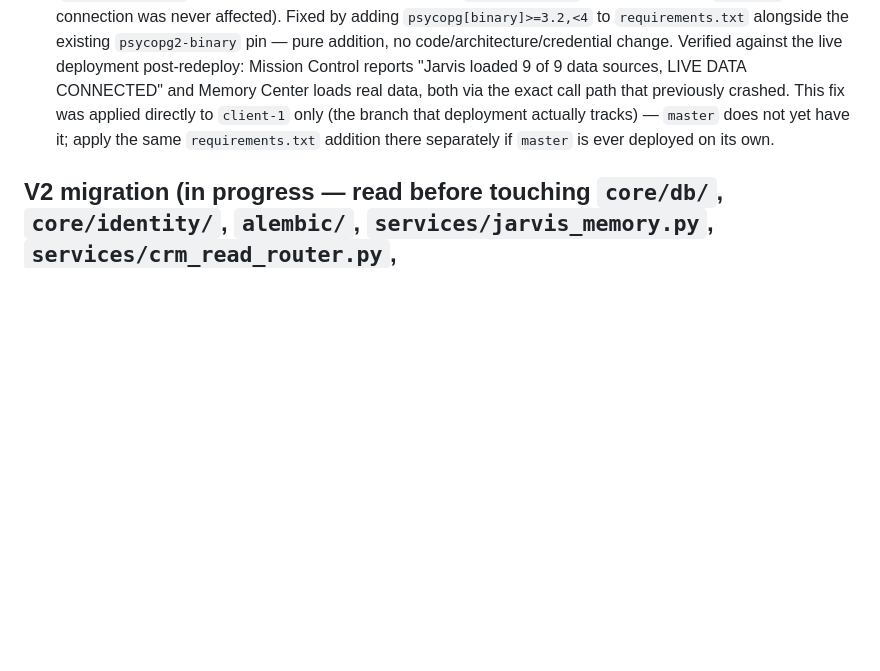
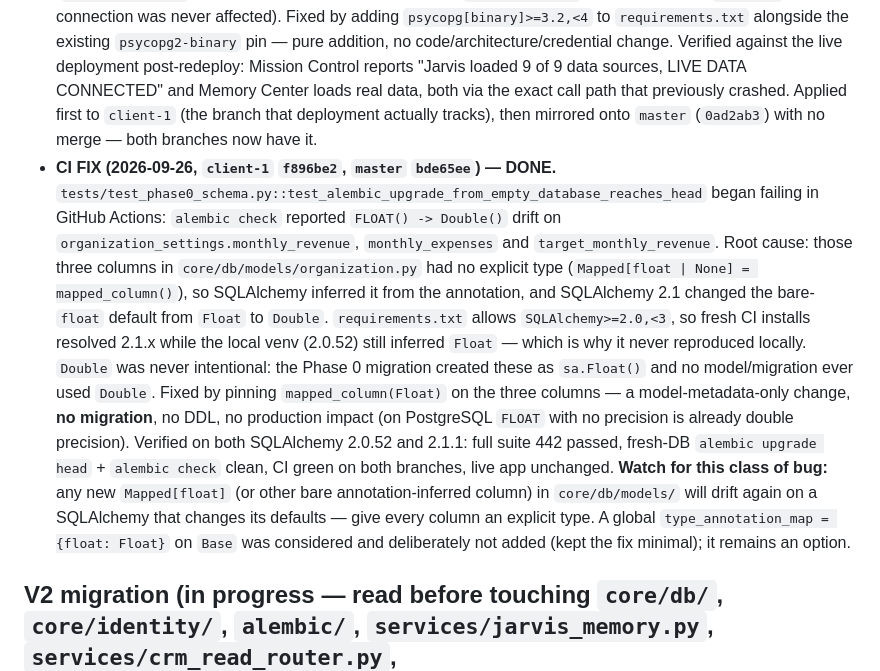
Before and after one commit to viralwaghela/LeadLens-AI, a Markdown page: CLAUDE.md, the part around the change. Rendered like a GitHub page; blank space fills up the shorter version.

Commit message:
docs: record Float CI fix in CLAUDE.md
Adds the SQLAlchemy 2.1 Float/Double drift fix (client-1 f896be2,
master bde65ee) to Recent history, and corrects the stale psycopg
note that said master did not have that fix yet.

Co-Authored-By: Claude Sonnet 5 <noreply@anthropic.com>

```diff
--- a/CLAUDE.md
+++ b/CLAUDE.md
@@ -144,11 +144,34 @@ feature in its own right.
   addition, no code/architecture/credential change. Verified against the
   live deployment post-redeploy: Mission Control reports "Jarvis loaded
   9 of 9 data sources, LIVE DATA CONNECTED" and Memory Center loads real
-  data, both via the exact call path that previously crashed. This fix
-  was applied directly to `client-1` only (the branch that deployment
-  actually tracks) — `master` does not yet have it; apply the same
-  `requirements.txt` addition there separately if `master` is ever
-  deployed on its own.
+  data, both via the exact call path that previously crashed. Applied
+  first to `client-1` (the branch that deployment actually tracks), then
+  mirrored onto `master` (`0ad2ab3`) with no merge — both branches now
+  have it.
+- **CI FIX (2026-09-26, `client-1` `f896be2`, `master` `bde65ee`) —
+  DONE.** `tests/test_phase0_schema.py::test_alembic_upgrade_from_empty_database_reaches_head`
+  began failing in GitHub Actions: `alembic check` reported
+  `FLOAT() -> Double()` drift on `organization_settings.monthly_revenue`,
+  `monthly_expenses` and `target_monthly_revenue`. Root cause: those three
+  columns in `core/db/models/organization.py` had no explicit type
+  (`Mapped[float | None] = mapped_column()`), so SQLAlchemy inferred it
+  from the annotation, and SQLAlchemy 2.1 changed the bare-`float` default
+  from `Float` to `Double`. `requirements.txt` allows
+  `SQLAlchemy>=2.0,<3`, so fresh CI installs resolved 2.1.x while the
+  local venv (2.0.52) still inferred `Float` — which is why it never
+  reproduced locally. `Double` was never intentional: the Phase 0
+  migration created these as `sa.Float()` and no model/migration ever used
+  `Double`. Fixed by pinning `mapped_column(Float)` on the three columns —
+  a model-metadata-only change, **no migration**, no DDL, no production
+  impact (on PostgreSQL `FLOAT` with no precision is already double
+  precision). Verified on both SQLAlchemy 2.0.52 and 2.1.1: full suite 442
+  passed, fresh-DB `alembic upgrade head` + `alembic check` clean, CI green
+  on both branches, live app unchanged. **Watch for this class of bug:**
+  any new `Mapped[float]` (or other bare annotation-inferred column) in
+  `core/db/models/` will drift again on a SQLAlchemy that changes its
+  defaults — give every column an explicit type. A global
+  `type_annotation_map = {float: Float}` on `Base` was considered and
+  deliberately not added (kept the fix minimal); it remains an option.
 
 ## V2 migration (in progress — read before touching `core/db/`, `core/identity/`, `alembic/`, `services/jarvis_memory.py`, `services/crm_read_router.py`, `services/tenant_operational_sync.py`, `services/integration_credentials.py`, `services/credential_encryption.py`, `integrations/*.py`)
 
```
